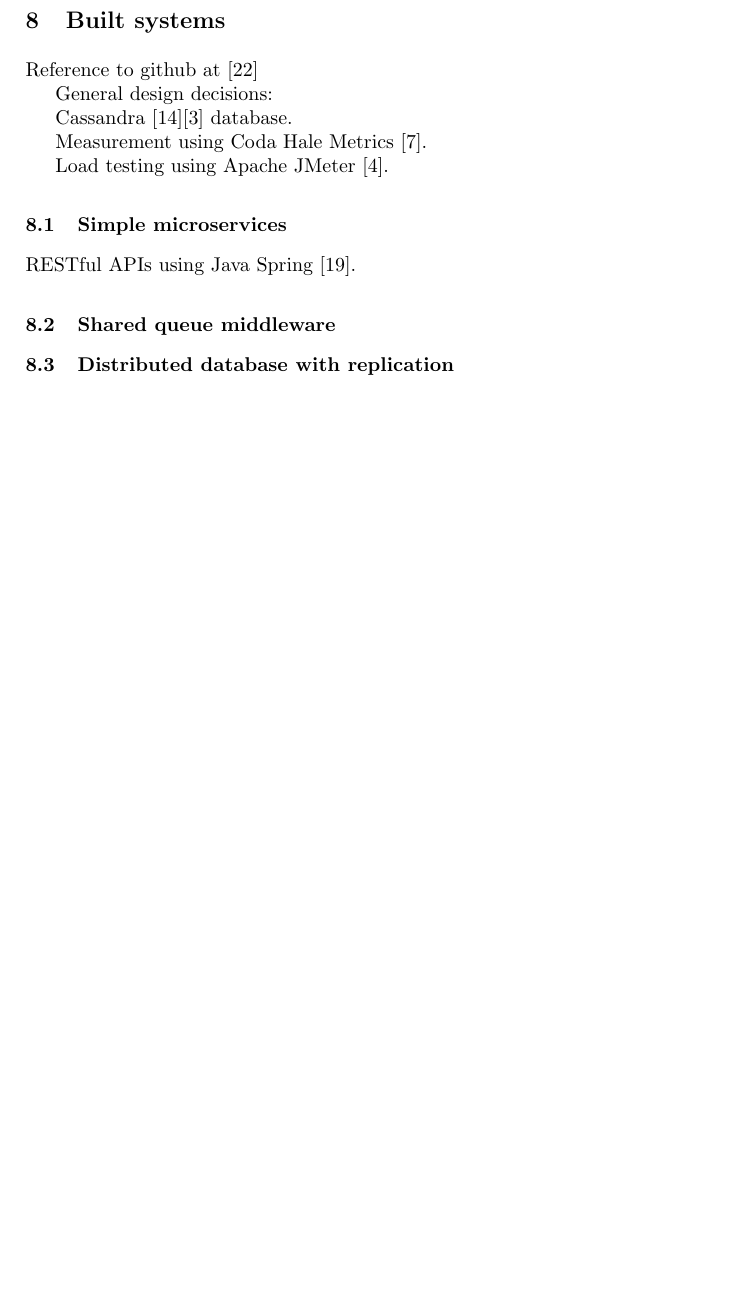
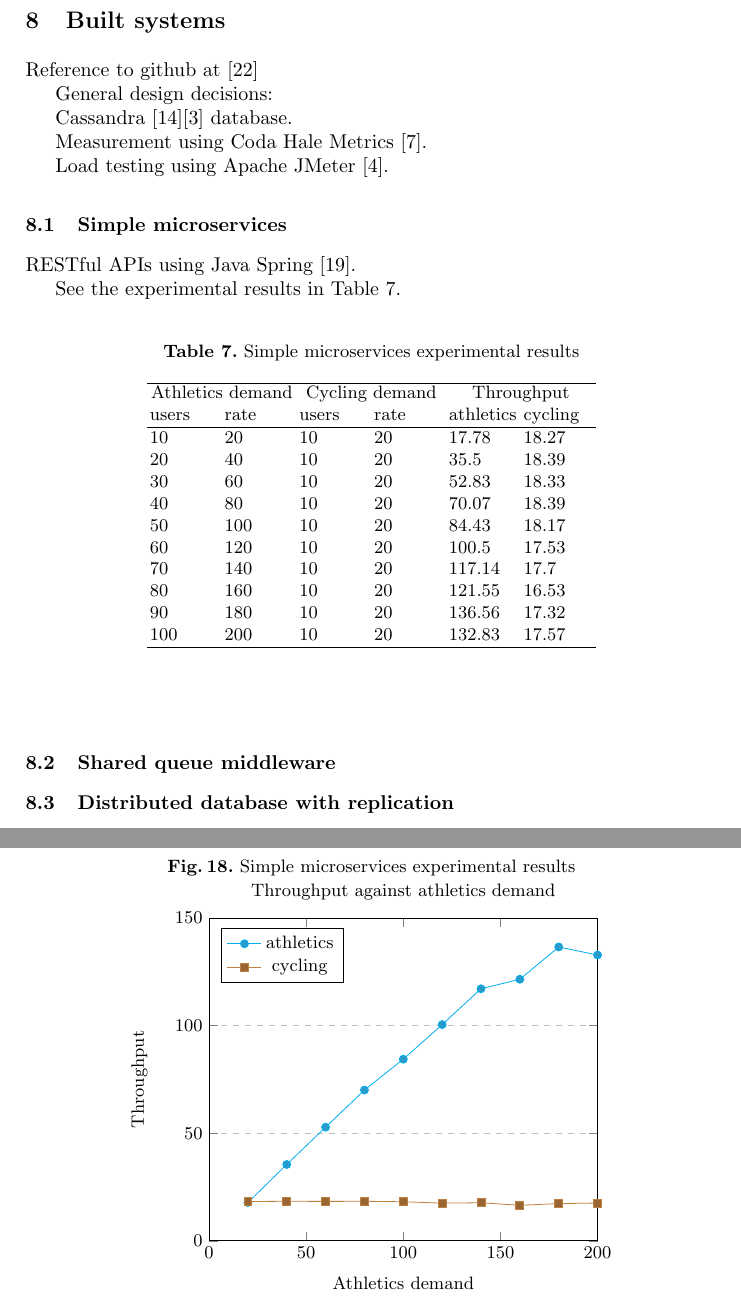
Before and after one commit to sshephard2/skewed-modelling, a LaTeX paper (Reports/Performance modelling of skewed demand in complex systems.tex, which reads Reports/built-systems.tex, Reports/data/builtmicro/results.csv): part of page 21 of 24 before the commit and two parts of pages 21 and 22 of 25 after it, the two joined at a grey line, cut so that both start at the same text, the shorter picture padded with empty space. Compiled offline with pdfLaTeX.

Commit message:
Added built simplemicro results to Report

```diff
--- a/Reports/built-systems.tex
+++ b/Reports/built-systems.tex
@@ -21,6 +21,57 @@ Load testing using Apache JMeter \cite{RN1074}.
 
 RESTful APIs using Java Spring \cite{RN1076}.
 
+See the experimental results in Table \ref{table:builtmicro_results}.
+
+\begin{table}[h!]
+	\begin{center}
+		\caption{Simple microservices experimental results}
+		\label{table:builtmicro_results}
+		\pgfplotstabletypeset[
+		col sep=comma,
+		string type,
+		columns/ausers/.style={column name=users, column type={p{.1\textwidth}}},
+		columns/arate/.style={column name=rate, column type={p{.1\textwidth}}},
+		columns/cusers/.style={column name=users, column type={p{.1\textwidth}}},
+		columns/crate/.style={column name=rate, column type={p{.1\textwidth}}},
+		columns/athletics/.style={column name=athletics, column type={p{.1\textwidth}}},
+		columns/cycling/.style={column name=cycling, column type={p{.1\textwidth}}},
+		every head row/.style={before row=\hline \multicolumn{2}{c}{Athletics demand} & \multicolumn{2}{c}{Cycling demand} & \multicolumn{2}{c}{Throughput} \\,after row=\hline},
+		every last row/.style={after row=\hline},
+		]{data/builtmicro/results.csv}
+	\end{center}
+\end{table}
+
+\begin{figure}
+	\caption{Simple microservices experimental results}
+	\label{figure:builtmicro_charts}
+	\centering
+	\begin{tikzpicture}
+	\begin{axis}[
+	title={Throughput against athletics demand},
+	xlabel={Athletics demand},
+	ylabel={Throughput},
+	xmin=0, xmax=200,
+	ymin=0, ymax=150,
+	legend pos=north west,
+	ymajorgrids=true,
+	grid style=dashed,
+	cycle multiindex* list={
+		mark list*
+		\nextlist
+		cyan,brown,green,blue,red
+	}
+	]
+
+	\addplot table [x index={1}, y index={4}, col sep=comma]{data/builtmicro/results.csv};
+	\addplot table [x index={1}, y index={5}, col sep=comma]{data/builtmicro/results.csv};
+
+	\legend{athletics,cycling}
+
+	\end{axis}
+	\end{tikzpicture}
+\end{figure}
+
 %
 % ---- Shared queue middleware
 %
--- /dev/null
+++ b/Reports/data/builtmicro/results.csv
@@ -0,0 +1,11 @@
+ausers,arate,cusers,crate,athletics,cycling
+10,20,10,20,17.78,18.27
+20,40,10,20,35.5,18.39
+30,60,10,20,52.83,18.33
+40,80,10,20,70.07,18.39
+50,100,10,20,84.43,18.17
+60,120,10,20,100.5,17.53
+70,140,10,20,117.14,17.7
+80,160,10,20,121.55,16.53
+90,180,10,20,136.56,17.32
+100,200,10,20,132.83,17.57
```
Also changed, not shown: Reports/Performance modelling of skewed demand in complex systems.pdf.
